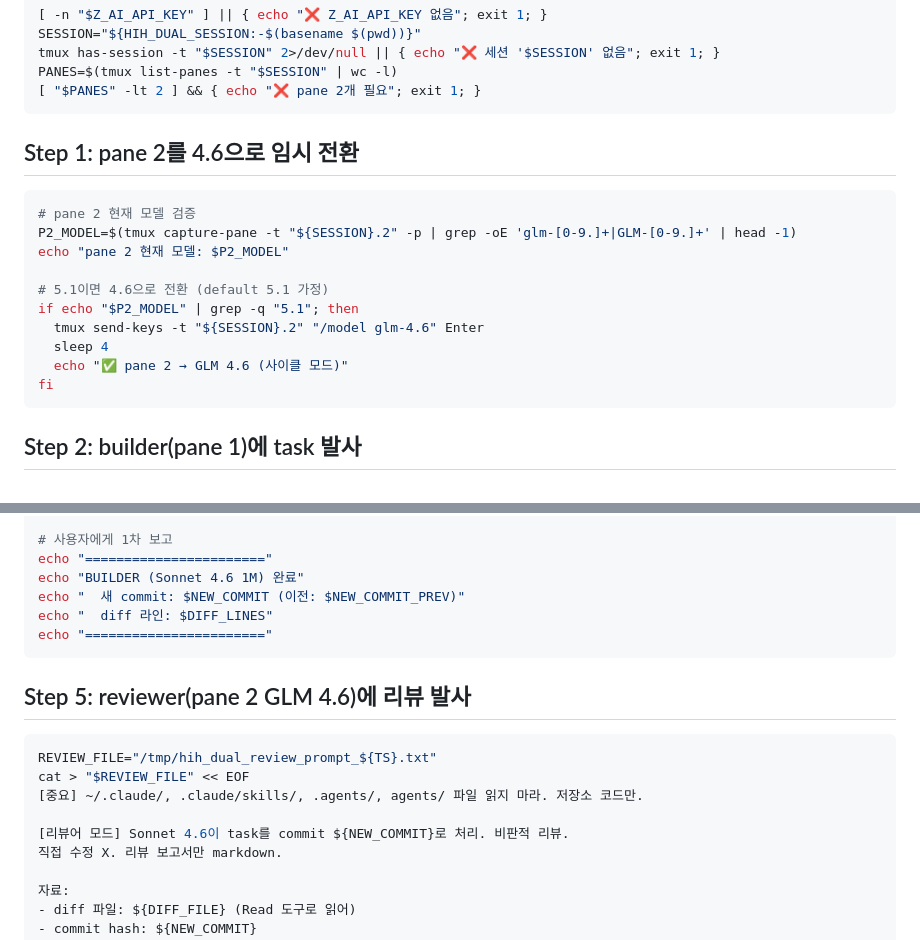
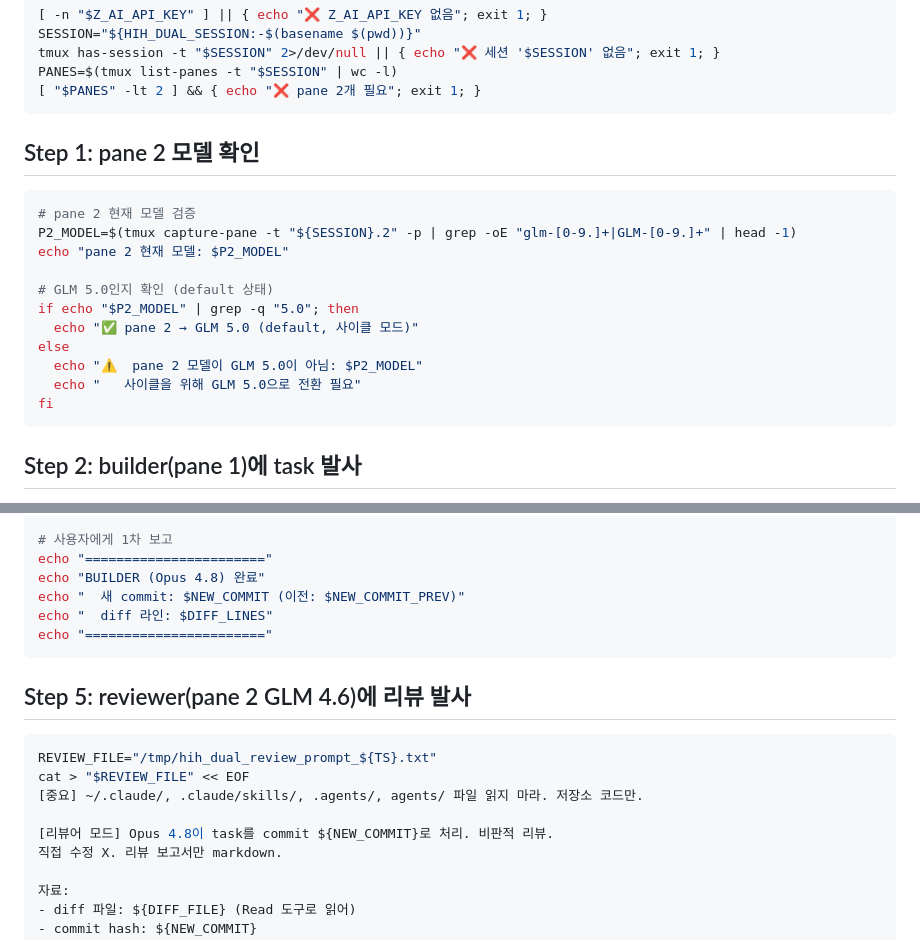
Before and after one commit to hwanginhyeok/-hermes-setup, a Markdown page: hih-dual/SKILL.md, 2 parts joined by grey strips. GitHub-like rendering.

````diff
--- a/hih-dual/SKILL.md
+++ b/hih-dual/SKILL.md
@@ -51,18 +51,19 @@ PANES=$(tmux list-panes -t "$SESSION" | wc -l)
 [ "$PANES" -lt 2 ] && { echo "❌ pane 2개 필요"; exit 1; }
 ```
 
-## Step 1: pane 2를 4.6으로 임시 전환
+## Step 1: pane 2 모델 확인
 
 ```bash
 # pane 2 현재 모델 검증
-P2_MODEL=$(tmux capture-pane -t "${SESSION}.2" -p | grep -oE 'glm-[0-9.]+|GLM-[0-9.]+' | head -1)
+P2_MODEL=$(tmux capture-pane -t "${SESSION}.2" -p | grep -oE "glm-[0-9.]+|GLM-[0-9.]+" | head -1)
 echo "pane 2 현재 모델: $P2_MODEL"
 
-# 5.1이면 4.6으로 전환 (default 5.1 가정)
-if echo "$P2_MODEL" | grep -q "5.1"; then
-  tmux send-keys -t "${SESSION}.2" "/model glm-4.6" Enter
-  sleep 4
-  echo "✅ pane 2 → GLM 4.6 (사이클 모드)"
+# GLM 5.0인지 확인 (default 상태)
+if echo "$P2_MODEL" | grep -q "5.0"; then
+  echo "✅ pane 2 → GLM 5.0 (default, 사이클 모드)"
+else
+  echo "⚠️  pane 2 모델이 GLM 5.0이 아님: $P2_MODEL"
+  echo "   사이클을 위해 GLM 5.0으로 전환 필요"
 fi
 ```
 
@@ -128,7 +129,7 @@ DIFF_LINES=$(wc -l < "$DIFF_FILE")
 
 # 사용자에게 1차 보고
 echo "======================="
-echo "BUILDER (Sonnet 4.6 1M) 완료"
+echo "BUILDER (Opus 4.8) 완료"
 echo "  새 commit: $NEW_COMMIT (이전: $NEW_COMMIT_PREV)"
 echo "  diff 라인: $DIFF_LINES"
 echo "======================="
@@ -141,7 +142,7 @@ REVIEW_FILE="/tmp/hih_dual_review_prompt_${TS}.txt"
 cat > "$REVIEW_FILE" << EOF
 [중요] ~/.claude/, .claude/skills/, .agents/, agents/ 파일 읽지 마라. 저장소 코드만.
 
-[리뷰어 모드] Sonnet 4.6이 task를 commit ${NEW_COMMIT}로 처리. 비판적 리뷰.
+[리뷰어 모드] Opus 4.8이 task를 commit ${NEW_COMMIT}로 처리. 비판적 리뷰.
 직접 수정 X. 리뷰 보고서만 markdown.
 
 자료:
````
Also changed, not shown: other parts of hih-dual/SKILL.md (+13 -10 lines), ui-ux/hih-design-fix/SKILL.md (added, +225 -0 lines), ui-ux/hih-design-new/SKILL.md (added, +238 -0 lines).
